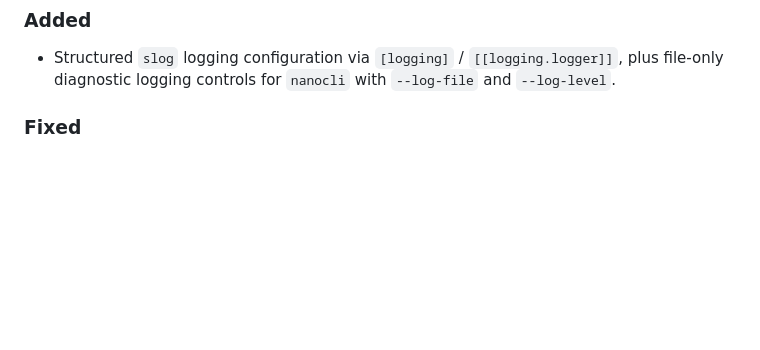
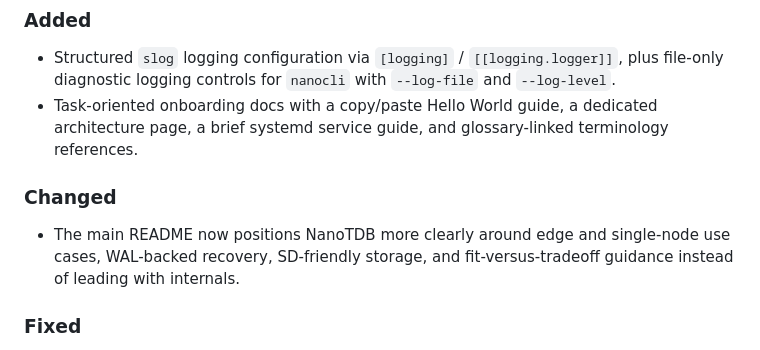
Before and after one commit to aymanhs/nanotdb, a Markdown page: CHANGELOG.md, the part around one of its changes. GitHub-like rendering; blank space fills up the shorter version.

Commit message:
Prepare 1.2.0 release

```diff
--- a/CHANGELOG.md
+++ b/CHANGELOG.md
@@ -10,5 +12,9 @@ and this project aims to follow [Semantic Versioning](https://semver.org/).
 ### Added
 - Structured `slog` logging configuration via `[logging]` / `[[logging.logger]]`, plus file-only diagnostic logging controls for `nanocli` with `--log-file` and `--log-level`.
+- Task-oriented onboarding docs with a copy/paste Hello World guide, a dedicated architecture page, a brief systemd service guide, and glossary-linked terminology references.
+
+### Changed
+- The main README now positions NanoTDB more clearly around edge and single-node use cases, WAL-backed recovery, SD-friendly storage, and fit-versus-tradeoff guidance instead of leading with internals.
 
 ### Fixed
 - WAL reset now flushes eligible non-current open day pages during ingest, fixing a case where a stale pre-midnight page could block WAL truncation after midnight and let the active WAL grow far larger than expected.
```
Also changed, not shown: other parts of CHANGELOG.md (+2 -0 lines).
